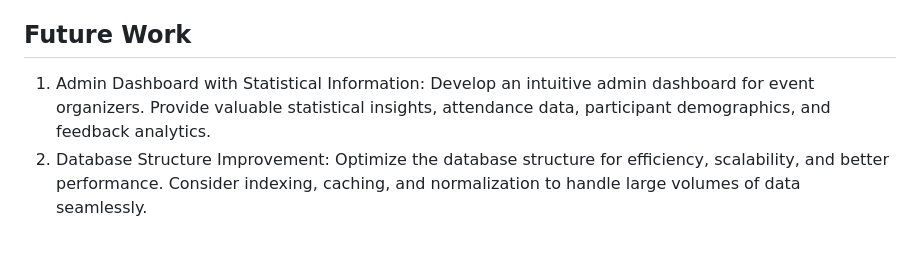
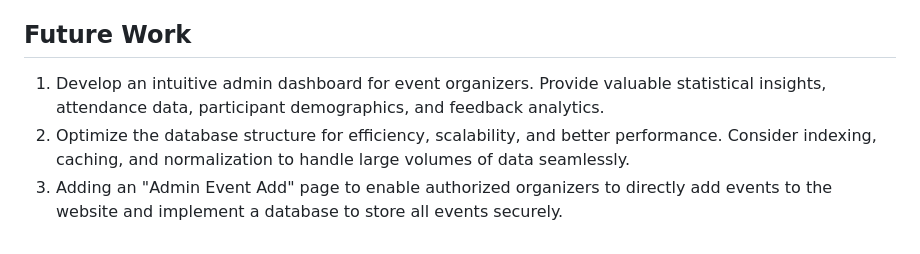
Before and after one commit to Ineshrao/Event-Manager-Jain-College, a Markdown page: README.md, the part around the change. Rendered like a GitHub page.

```diff
--- a/README.md
+++ b/README.md
@@ -67,5 +67,6 @@ The Event Manager Website is licensed under the GNU General Public License (GPL)
 
 ## Future Work
 
-1. Admin Dashboard with Statistical Information: Develop an intuitive admin dashboard for event organizers. Provide valuable statistical insights, attendance data, participant demographics, and feedback analytics.
-2. Database Structure Improvement: Optimize the database structure for efficiency, scalability, and better performance. Consider indexing, caching, and normalization to handle large volumes of data seamlessly.
+1. Develop an intuitive admin dashboard for event organizers. Provide valuable statistical insights, attendance data, participant demographics, and feedback analytics.
+2. Optimize the database structure for efficiency, scalability, and better performance. Consider indexing, caching, and normalization to handle large volumes of data seamlessly.
+3. Adding an "Admin Event Add" page to enable authorized organizers to directly add events to the website and implement a database to store all events securely.
```
